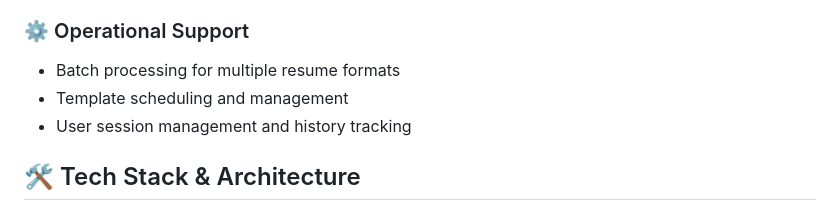
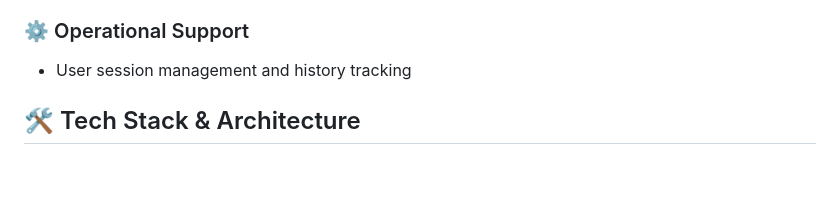
Before and after one commit to satish-pati/ResumeForge_IBY, a Markdown page: README.md, the part around the change. GitHub-like rendering; blank space fills up the shorter version.

```diff
--- a/README.md
+++ b/README.md
@@ -58,8 +58,6 @@ Previously, these tasks required hours of manual research, formatting, and custo
 - Visual feedback on changes and improvements
 
 ### ⚙️ Operational Support
-- Batch processing for multiple resume formats
-- Template scheduling and management
 - User session management and history tracking
 
 ## 🛠️ Tech Stack & Architecture
```
